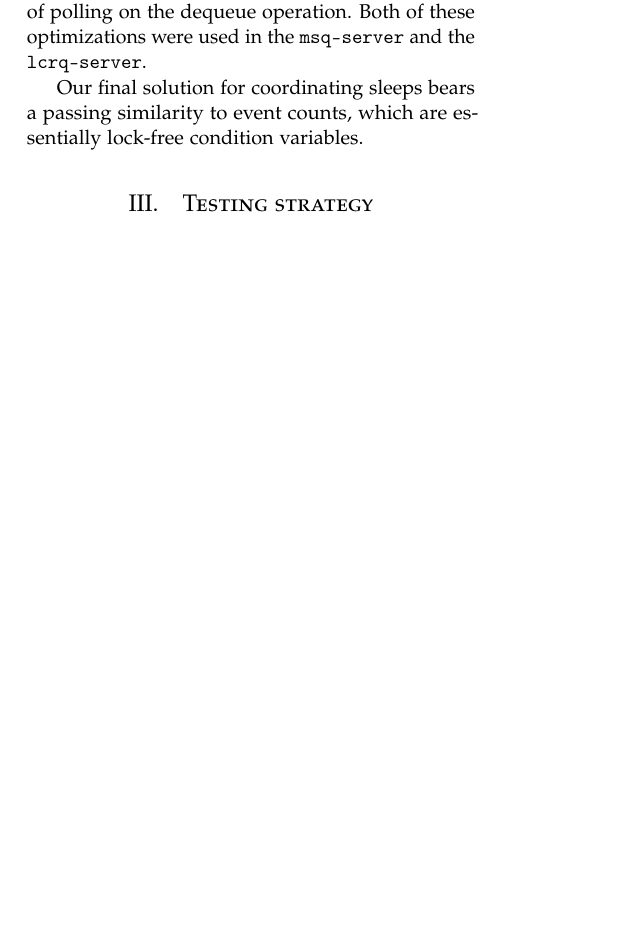
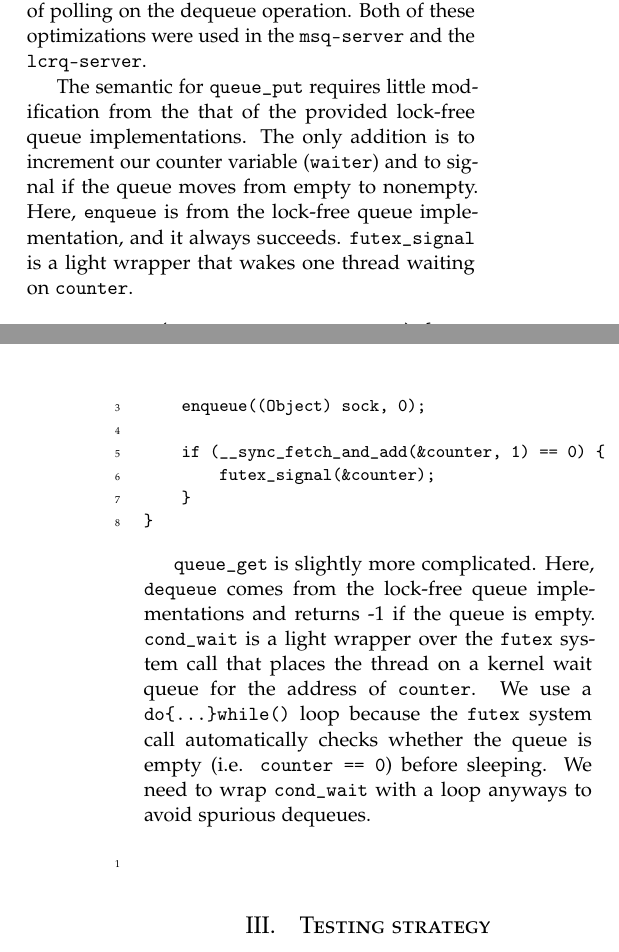
Before and after one commit to bbarg/dont-wait-for-me, a LaTeX paper (paper/extended-abstract.tex): part of one column of page 3 of 8 before the commit and two parts of the columns of pages 3 and 4 of 8 after it, the two joined at a grey line, cut so that both start at the same text, the shorter picture padded with empty space. Compiled offline with pdfLaTeX.

Commit message:
added short writeup for queue_get and queue_put and added queue_get source code

```diff
--- a/paper/extended-abstract.tex
+++ b/paper/extended-abstract.tex
@@ -1,4 +1,6 @@
 \documentclass[twoside,10pt]{article}
+
+\usepackage{fancyvrb}
 
 % ------
 % Fonts and typesetting settings
@@ -312,9 +318,39 @@ sleep by checking the length of the queue, instead of polling on the
 dequeue operation. Both of these optimizations were used in the
 \verb+msq-server+ and the \verb+lcrq-server+.
 
-% TODO - explain how this is similar to eventcounts
-Our final solution for coordinating sleeps bears a passing similarity
-to event counts, which are essentially lock-free condition variables.
+The semantic for \verb+queue_put+ requires little modification from
+the that of the provided lock-free queue implementations. The only
+addition is to increment our counter variable (\verb+waiter+) and to
+signal if the queue moves from empty to nonempty. Here, \verb+enqueue+
+is from the lock-free queue implementation, and it always
+succeeds. \verb+futex_signal+ is a light wrapper that wakes one thread
+waiting on \verb+counter+.
+\begin{Verbatim}[numbers=left,
+                 fontsize=\small]
+void queue_put(struct queue *q, int sock) {
+
+    enqueue((Object) sock, 0);
+
+    if (__sync_fetch_and_add(&counter, 1) == 0) {
+        futex_signal(&counter);
+    }
+}
+\end{Verbatim}
+
+\verb+queue_get+ is slightly more complicated. Here, \verb+dequeue+
+comes from the lock-free queue implementations and returns -1 if the
+queue is empty. \verb+cond_wait+ is a light wrapper over the
+\verb+futex+ system call that places the thread on a kernel wait queue
+for the address of \verb+counter+. We use a \verb+do{...}while()+ loop
+because the \verb+futex+ system call automatically checks whether the
+queue is empty (i.e.  \verb+counter == 0+) before sleeping. We need to
+wrap \verb+cond_wait+ with a loop anyways to avoid spurious dequeues.
+
+% source code for queue_get goes here
+\begin{Verbatim}[numbers=left,
+                 fontsize=\small]
+
+\end{Verbatim}
 
 \section{Testing strategy}
 
```
Also changed, not shown: paper/extended-abstract.tex (52 more changed lines).
